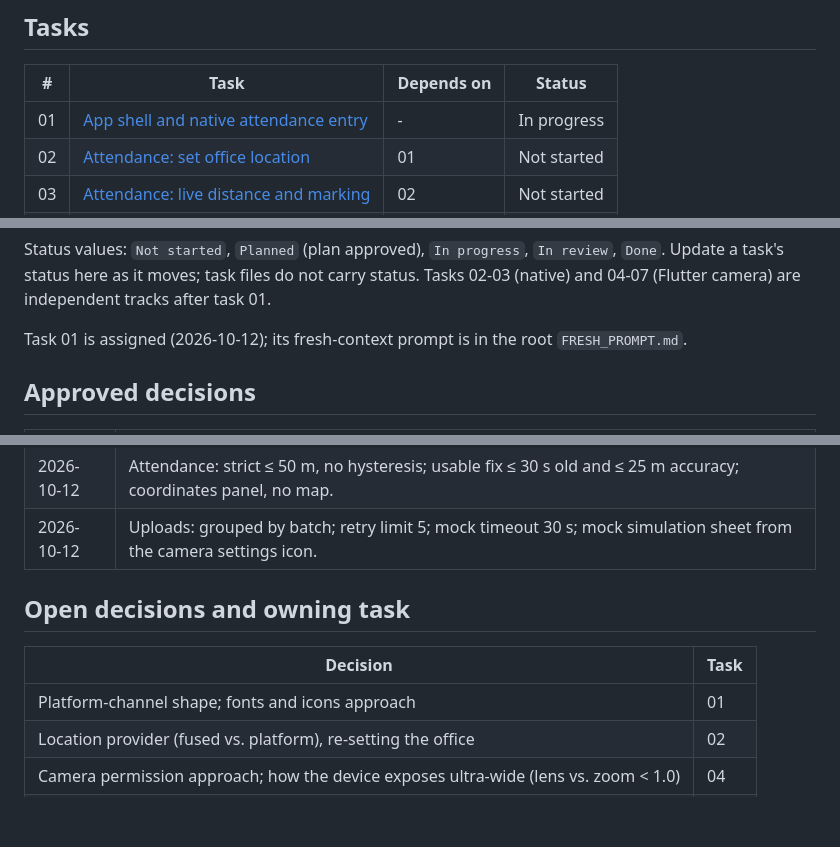
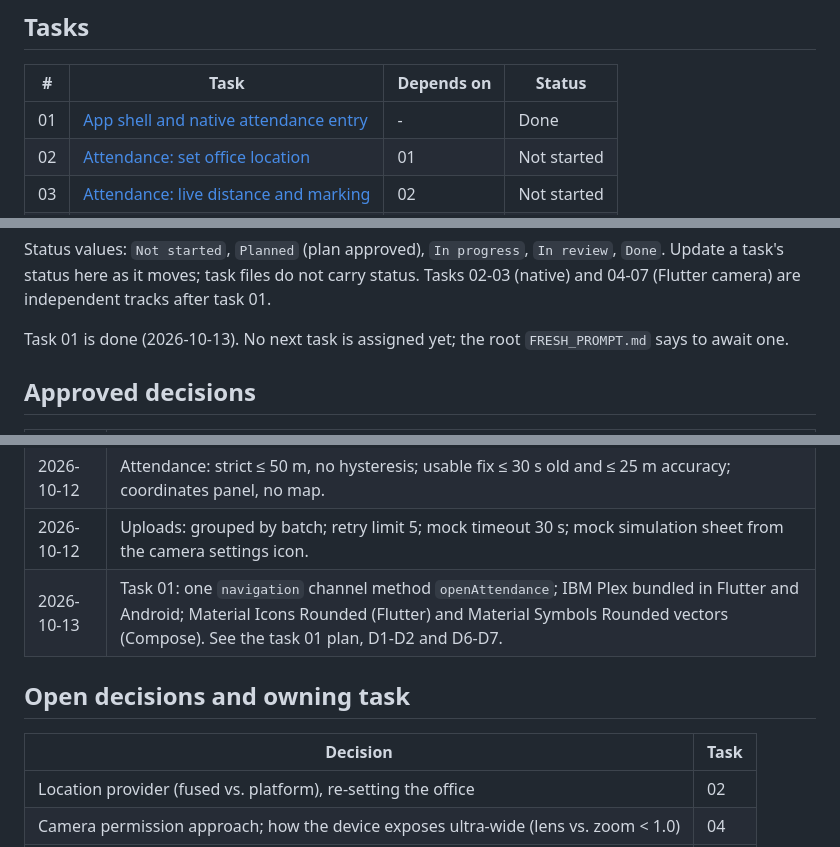
Before and after one commit to shafayatb/snapendance, a Markdown page: docs/tasks/README.md, 3 parts joined by grey strips. GitHub-like rendering; blank space fills up the shorter version.

Commit message:
docs(tasks): record task 01 verification

```diff
--- a/docs/tasks/README.md
+++ b/docs/tasks/README.md
@@ -15,7 +15,7 @@ task file in the same task so this folder stays the current scope record.
 
 | # | Task | Depends on | Status |
 |---|------|------------|--------|
-| 01 | [App shell and native attendance entry](01-app-shell-native-bridge.md) | - | In progress |
+| 01 | [App shell and native attendance entry](01-app-shell-native-bridge.md) | - | Done |
 | 02 | [Attendance: set office location](02-attendance-office-setup.md) | 01 | Not started |
 | 03 | [Attendance: live distance and marking](03-attendance-distance-marking.md) | 02 | Not started |
 | 04 | [Camera preview and lifecycle](04-camera-preview.md) | 01 | Not started |
@@ -31,7 +31,8 @@ Status values: `Not started`, `Planned` (plan approved), `In progress`, `In revi
 Update a task's status here as it moves; task files do not carry status.
 Tasks 02-03 (native) and 04-07 (Flutter camera) are independent tracks after task 01.
 
-Task 01 is assigned (2026-10-12); its fresh-context prompt is in the root `FRESH_PROMPT.md`.
+Task 01 is done (2026-10-13). No next task is assigned yet; the root `FRESH_PROMPT.md` says to
+await one.
 
 ## Approved decisions
 
@@ -48,12 +49,12 @@ Task 01 is assigned (2026-10-12); its fresh-context prompt is in the root `FRESH
 | 2026-10-12 | Local-only (gitignored): the brief PDF, `docs/design/`, `FRESH_PROMPT.md`. |
 | 2026-10-12 | Attendance: strict ≤ 50 m, no hysteresis; usable fix ≤ 30 s old and ≤ 25 m accuracy; coordinates panel, no map. |
 | 2026-10-12 | Uploads: grouped by batch; retry limit 5; mock timeout 30 s; mock simulation sheet from the camera settings icon. |
+| 2026-10-13 | Task 01: one `navigation` channel method `openAttendance`; IBM Plex bundled in Flutter and Android; Material Icons Rounded (Flutter) and Material Symbols Rounded vectors (Compose). See the task 01 plan, D1-D2 and D6-D7. |
 
 ## Open decisions and owning task
 
 | Decision | Task |
 |----------|------|
-| Platform-channel shape; fonts and icons approach | 01 |
 | Location provider (fused vs. platform), re-setting the office | 02 |
 | Camera permission approach; how the device exposes ultra-wide (lens vs. zoom < 1.0) | 04 |
 | Lens button set, flash modes, whether the front-camera flip is included | 05 |
```
Also changed, not shown: docs/agent-log.md (+57 -0 lines), docs/agent-reference/implementation.md (+11 -6 lines).
